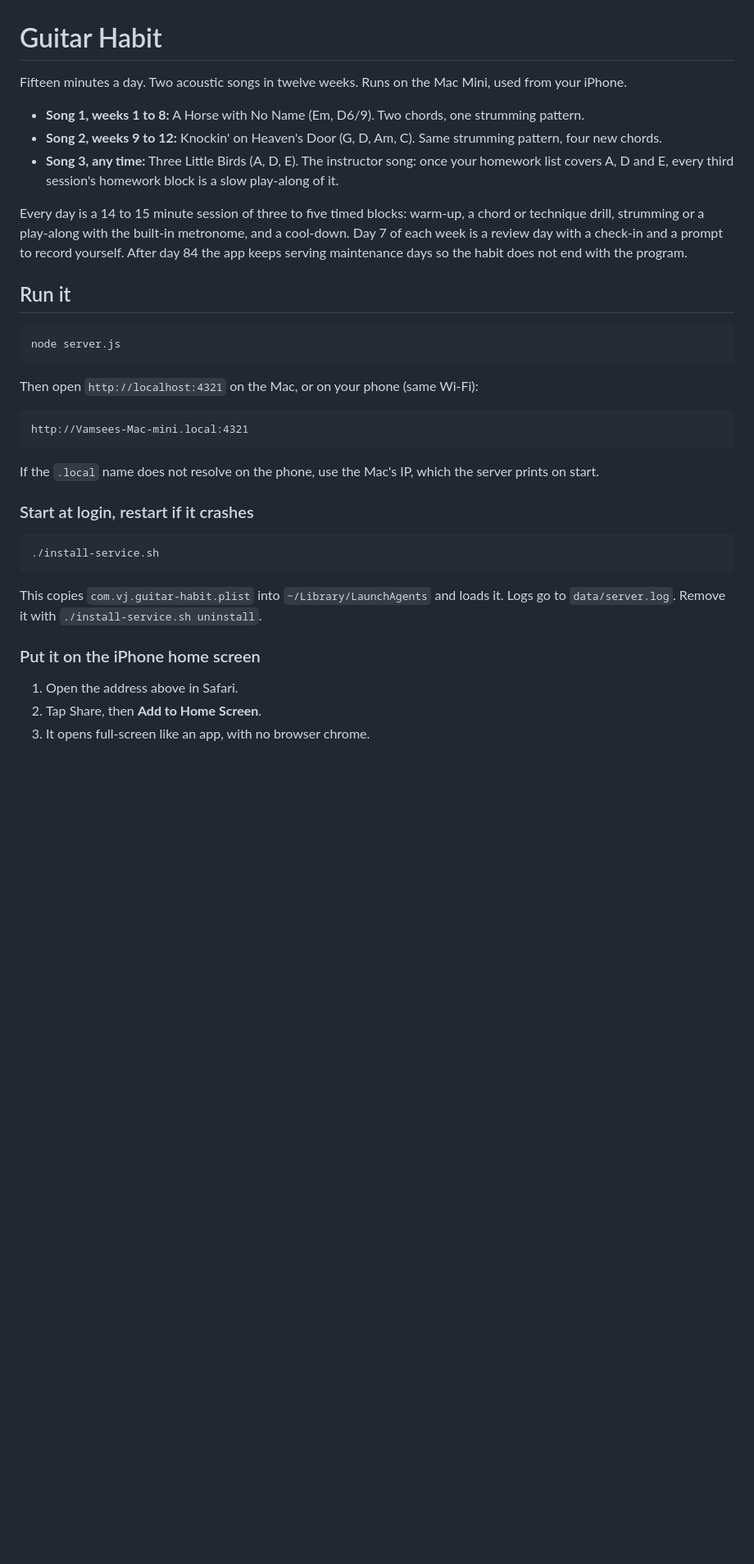
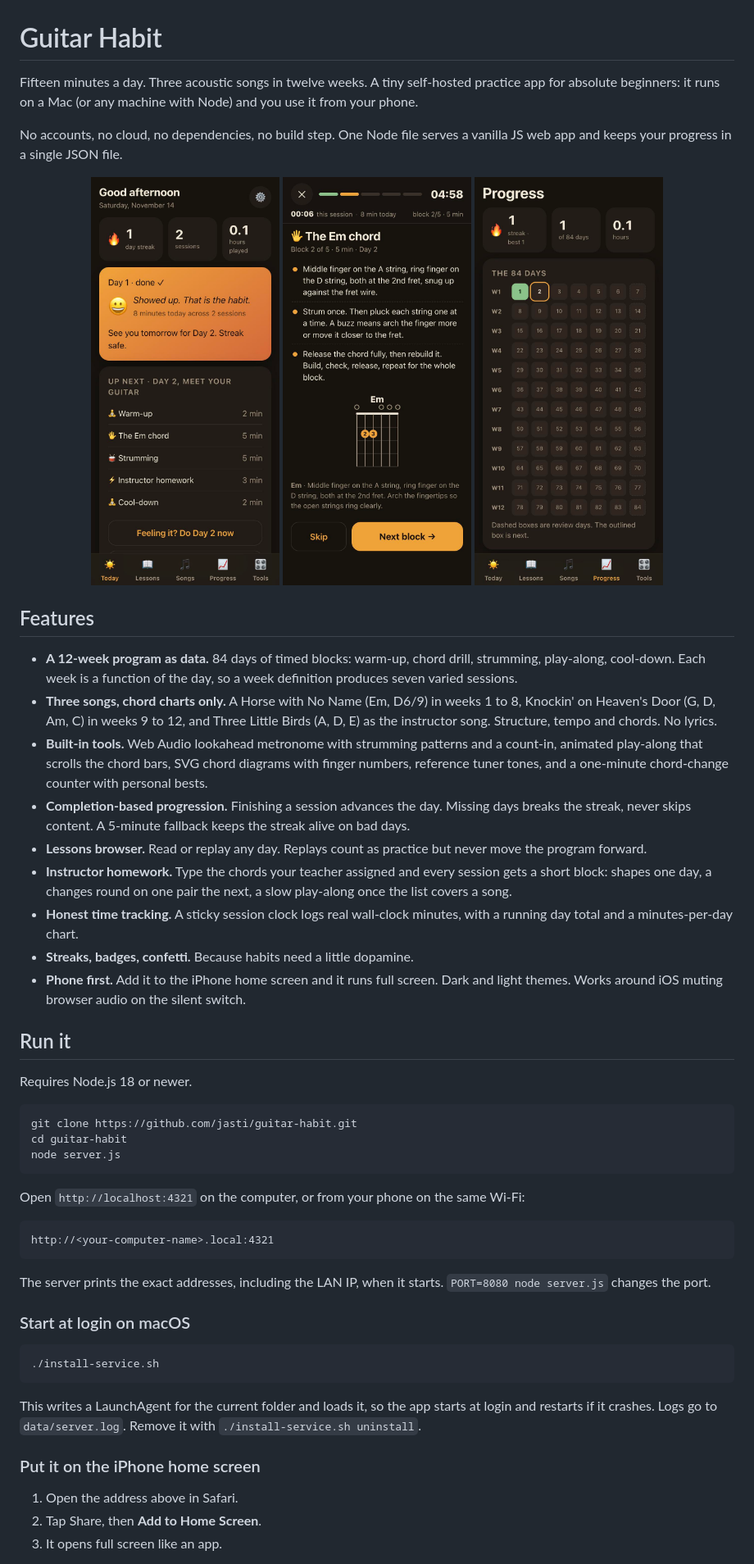
Before and after one commit to jasti/guitar-habit, a Markdown page: README.md, the part around one of its changes. Shown at 82% size. GitHub-like rendering; pictures changed too: docs/practice.jpg (added), docs/progress.jpg (added), docs/today.jpg (added); blank space fills up the shorter version.

Commit message:
Prepare for open source: MIT license, generic installer, public README
- install-service.sh writes the LaunchAgent plist from the current folder
  and node on PATH; the hard-coded plist is gone
- README rewritten for other people, with feature list and screenshots
- MIT LICENSE

Co-Authored-By: Claude Fable 5.1 <noreply@anthropic.com>

````diff
--- a/README.md
+++ b/README.md
@@ -1,44 +1,70 @@
 # Guitar Habit
 
-Fifteen minutes a day. Two acoustic songs in twelve weeks. Runs on the Mac Mini, used from your iPhone.
+Fifteen minutes a day. Three acoustic songs in twelve weeks. A tiny self-hosted practice app for
+absolute beginners: it runs on a Mac (or any machine with Node) and you use it from your phone.
 
-- **Song 1, weeks 1 to 8:** A Horse with No Name (Em, D6/9). Two chords, one strumming pattern.
-- **Song 2, weeks 9 to 12:** Knockin' on Heaven's Door (G, D, Am, C). Same strumming pattern, four new chords.
-- **Song 3, any time:** Three Little Birds (A, D, E). The instructor song: once your homework list covers
-  A, D and E, every third session's homework block is a slow play-along of it.
+No accounts, no cloud, no dependencies, no build step. One Node file serves a vanilla JS web app and
+keeps your progress in a single JSON file.
 
-Every day is a 14 to 15 minute session of three to five timed blocks: warm-up, a chord or
-technique drill, strumming or a play-along with the built-in metronome, and a cool-down.
-Day 7 of each week is a review day with a check-in and a prompt to record yourself.
-After day 84 the app keeps serving maintenance days so the habit does not end with the program.
+<p align="center">
+  <img src="docs/today.jpg" width="230" alt="Today tab with streak and the day's plan">
+  <img src="docs/practice.jpg" width="230" alt="A practice block with the sticky session clock and chord diagram">
+  <img src="docs/progress.jpg" width="230" alt="Progress tab with the 84-day grid and minutes per day">
+</p>
+
+## Features
+
+- **A 12-week program as data.** 84 days of timed blocks: warm-up, chord drill, strumming, play-along,
+  cool-down. Each week is a function of the day, so a week definition produces seven varied sessions.
+- **Three songs, chord charts only.** A Horse with No Name (Em, D6/9) in weeks 1 to 8, Knockin' on
+  Heaven's Door (G, D, Am, C) in weeks 9 to 12, and Three Little Birds (A, D, E) as the instructor song.
+  Structure, tempo and chords. No lyrics.
+- **Built-in tools.** Web Audio lookahead metronome with strumming patterns and a count-in, animated
+  play-along that scrolls the chord bars, SVG chord diagrams with finger numbers, reference tuner tones,
+  and a one-minute chord-change counter with personal bests.
+- **Completion-based progression.** Finishing a session advances the day. Missing days breaks the streak,
+  never skips content. A 5-minute fallback keeps the streak alive on bad days.
+- **Lessons browser.** Read or replay any day. Replays count as practice but never move the program forward.
+- **Instructor homework.** Type the chords your teacher assigned and every session gets a short block:
+  shapes one day, a changes round on one pair the next, a slow play-along once the list covers a song.
+- **Honest time tracking.** A sticky session clock logs real wall-clock minutes, with a running day total
+  and a minutes-per-day chart.
+- **Streaks, badges, confetti.** Because habits need a little dopamine.
+- **Phone first.** Add it to the iPhone home screen and it runs full screen. Dark and light themes.
+  Works around iOS muting browser audio on the silent switch.
 
 ## Run it
 
+Requires Node.js 18 or newer.
+
 ```bash
+git clone https://github.com/jasti/guitar-habit.git
+cd guitar-habit
 node server.js
 ```
 
-Then open `http://localhost:4321` on the Mac, or on your phone (same Wi-Fi):
+Open `http://localhost:4321` on the computer, or from your phone on the same Wi-Fi:
 
 ```
-http://Vamsees-Mac-mini.local:4321
+http://<your-computer-name>.local:4321
 ```
 
-If the `.local` name does not resolve on the phone, use the Mac's IP, which the server prints on start.
+The server prints the exact addresses, including the LAN IP, when it starts. `PORT=8080 node server.js`
+changes the port.
 
-### Start at login, restart if it crashes
+### Start at login on macOS
 
 ```bash
 ./install-service.sh
 ```
 
-This copies `com.vj.guitar-habit.plist` into `~/Library/LaunchAgents` and loads it. Logs go to
-`data/server.log`. Remove it with `./install-service.sh uninstall`.
+This writes a LaunchAgent for the current folder and loads it, so the app starts at login and restarts
+if it crashes. Logs go to `data/server.log`. Remove it with `./install-service.sh uninstall`.
 
 ### Put it on the iPhone home screen
 
 1. Open the address above in Safari.
 2. Tap Share, then **Add to Home Screen**.
-3. It opens full-screen like an app, with no browser chrome.
+3. It opens full screen like an app.
 
 No sound on the iPhone? Flip the Ring/Silent switch to ring and turn the volume up. iOS mutes browser
````
Also changed, not shown: other parts of README.md (+15 -9 lines), 3 other files.
